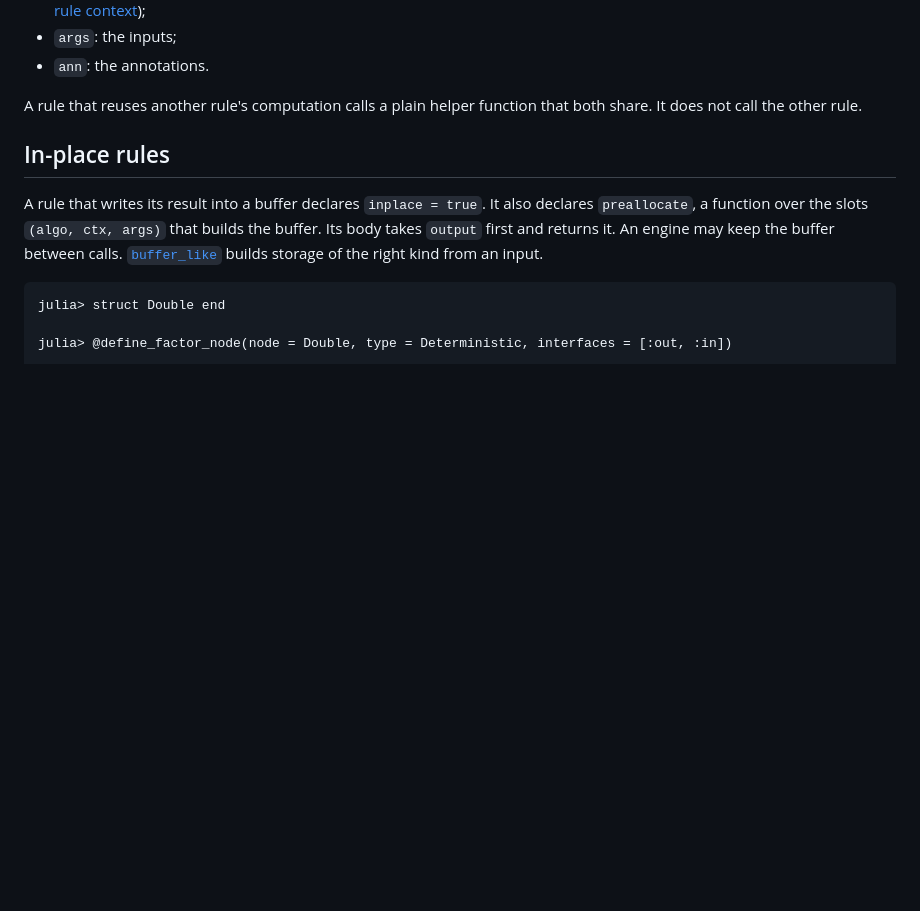
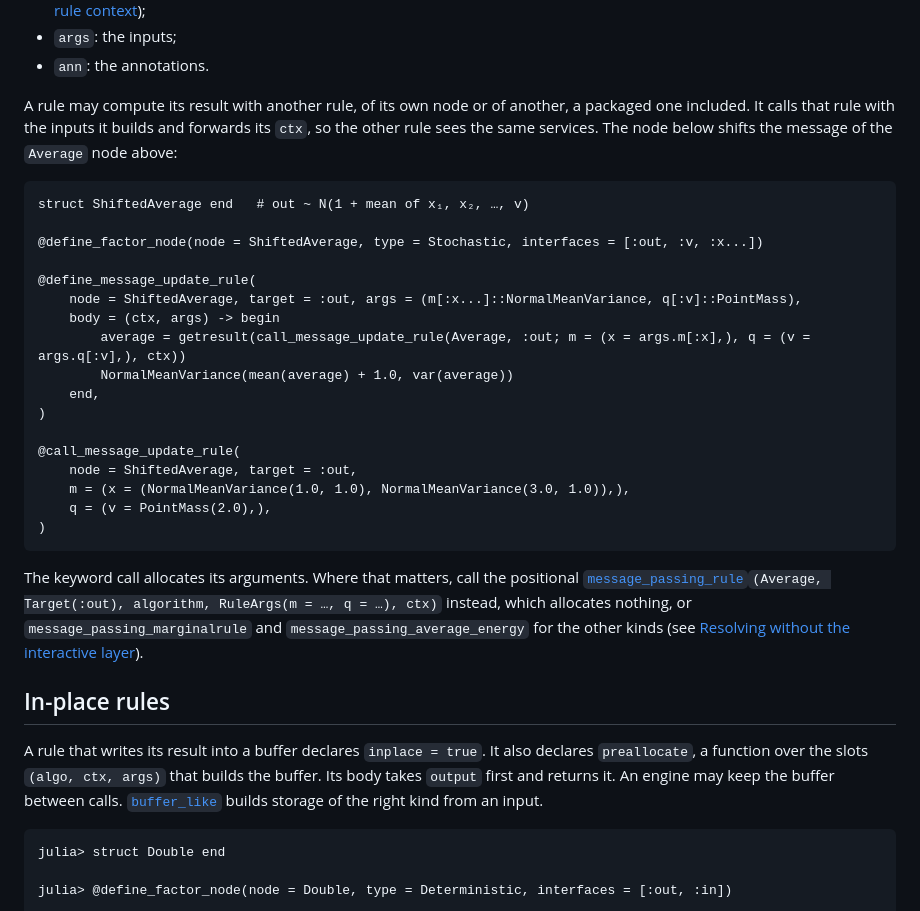
Before and after one commit to ReactiveBayes/MessagePassingRulesBase.jl, a Markdown page: docs/src/rules.md, the part around the change. Rendered like a GitHub page; blank space fills up the shorter version.

Commit message:
docs: delegating to another rule, state shared by nodes, typed over default rules
A rule may call another node's rule, a packaged one included, forwarding
its ctx; the guide and the base package's rules page show both the keyword
and the allocation-free positional call, where they told rule authors to
share a helper instead. The v6 → v7 guide adds state shared by several
nodes through one impure algorithm, a typed rule winning over a package's
default rule, the sdtype override StandaloneDistribution no longer needs,
and StandardBasisVector's public home. Every example runs in the build.

Co-Authored-By: Claude Opus 5.5 (1M context) <noreply@anthropic.com>

````diff
--- a/docs/src/rules.md
+++ b/docs/src/rules.md
@@ -176,8 +176,35 @@ only the slots the body uses, in that order:
 - `args`: the inputs;
 - `ann`: the annotations.
 
-A rule that reuses another rule's computation calls a plain helper function that both share. It
-does not call the other rule.
+A rule may compute its result with another rule, of its own node or of another, a packaged one
+included. It calls that rule with the inputs it builds and forwards its `ctx`, so the other rule
+sees the same services. The node below shifts the message of the `Average` node above:
+
+```@example rules-default
+struct ShiftedAverage end   # out ~ N(1 + mean of x₁, x₂, …, v)
+
+@define_factor_node(node = ShiftedAverage, type = Stochastic, interfaces = [:out, :v, :x...])
+
+@define_message_update_rule(
+    node = ShiftedAverage, target = :out, args = (m[:x...]::NormalMeanVariance, q[:v]::PointMass),
+    body = (ctx, args) -> begin
+        average = getresult(call_message_update_rule(Average, :out; m = (x = args.m[:x],), q = (v = args.q[:v],), ctx))
+        NormalMeanVariance(mean(average) + 1.0, var(average))
+    end,
+)
+
+@call_message_update_rule(
+    node = ShiftedAverage, target = :out,
+    m = (x = (NormalMeanVariance(1.0, 1.0), NormalMeanVariance(3.0, 1.0)),),
+    q = (v = PointMass(2.0),),
+)
+```
+
+The keyword call allocates its arguments. Where that matters, call the positional
+[`message_passing_rule`](@ref)`(Average, Target(:out), algorithm, RuleArgs(m = …, q = …), ctx)`
+instead, which allocates nothing, or `message_passing_marginalrule` and
+`message_passing_average_energy` for the other kinds (see
+[Resolving without the interactive layer](@ref)).
 
 ## In-place rules
 
````
